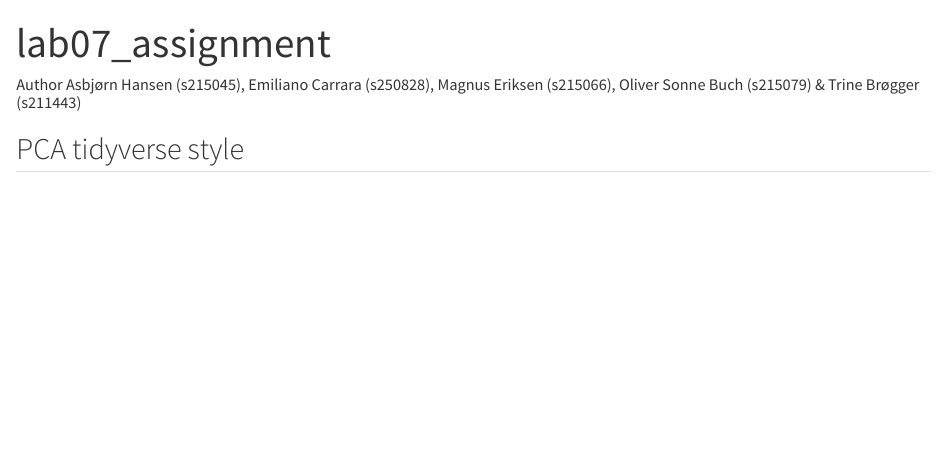
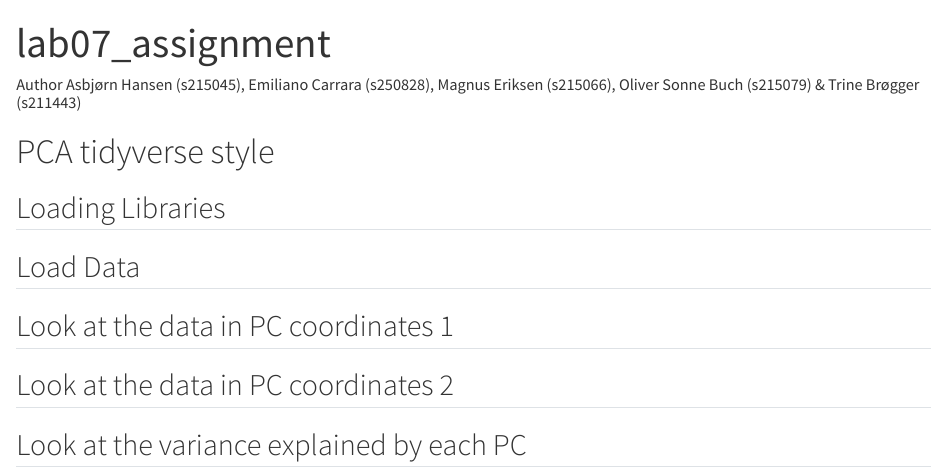
Before and after one commit to rforbiodatascience25/group01, a Quarto document (lab07_assignment.qmd): the page in a window 1100 px wide, from its top. Rendered offline with R 4.5, knitr and Pandoc in place of Quarto, with nearby package versions.

Commit message:
Sections

```diff
--- a/lab07_assignment.qmd
+++ b/lab07_assignment.qmd
@@ -7,4 +7,14 @@ format:
 editor: visual
 ---
 
-## PCA tidyverse style
+# PCA tidyverse style
+
+## Loading Libraries
+
+## Load Data
+
+## Look at the data in PC coordinates 1
+
+## Look at the data in PC coordinates 2
+
+## Look at the variance explained by each PC
```
